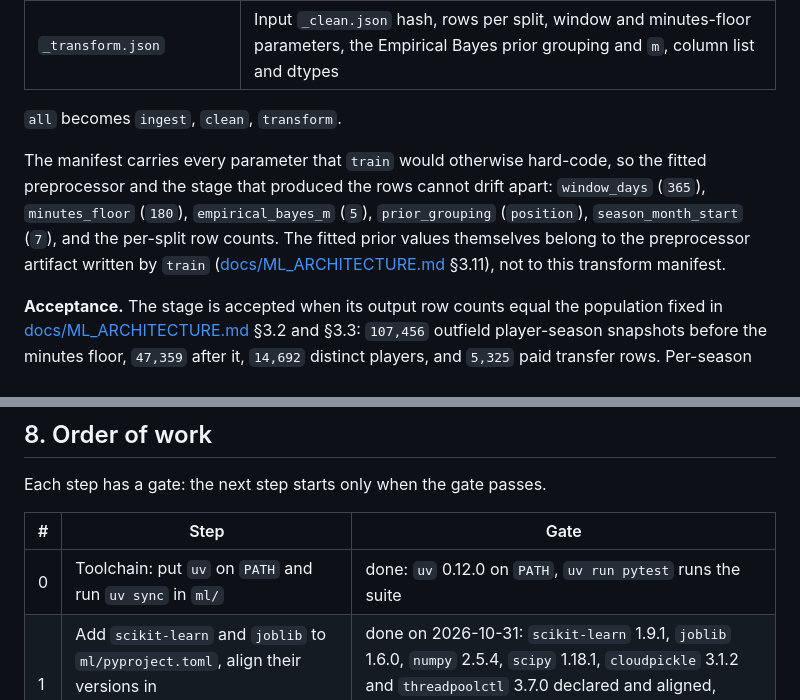
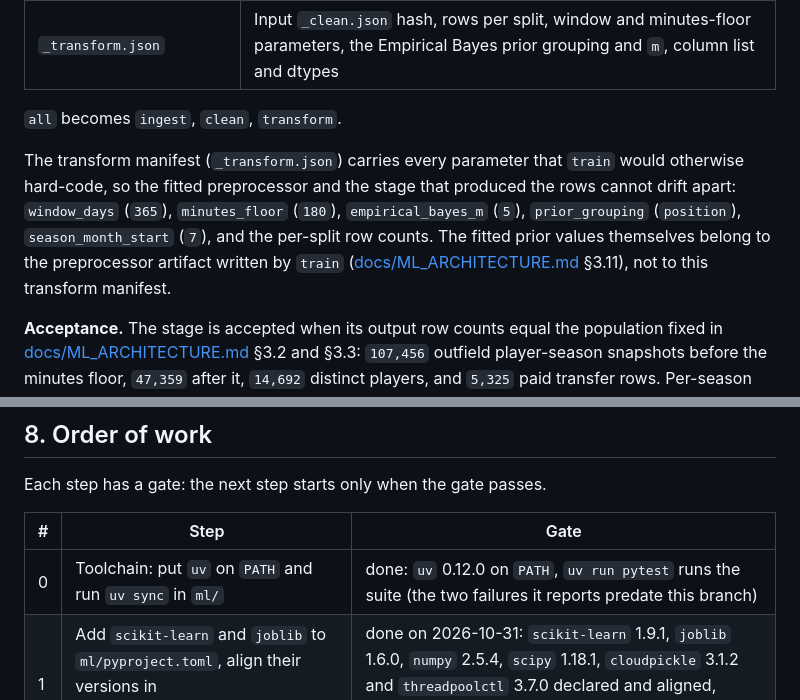
Before and after one commit to GustavoVaAsc/DelphosFootball, a Markdown page: docs/TRANSFORM_PLAN.md, 2 parts joined by grey strips. Rendered like a GitHub page.

```diff
--- a/docs/TRANSFORM_PLAN.md
+++ b/docs/TRANSFORM_PLAN.md
@@ -80,7 +80,7 @@ ml/src/delphos_ml/
 
 `all` becomes `ingest`, `clean`, `transform`.
 
-The manifest carries every parameter that `train` would otherwise hard-code, so the fitted preprocessor and the stage that produced the rows cannot drift apart: `window_days` (`365`), `minutes_floor` (`180`), `empirical_bayes_m` (`5`), `prior_grouping` (`position`), `season_month_start` (`7`), and the per-split row counts. The fitted prior values themselves belong to the preprocessor artifact written by `train` ([docs/ML_ARCHITECTURE.md](ML_ARCHITECTURE.md) §3.11), not to this transform manifest.
+The transform manifest (`_transform.json`) carries every parameter that `train` would otherwise hard-code, so the fitted preprocessor and the stage that produced the rows cannot drift apart: `window_days` (`365`), `minutes_floor` (`180`), `empirical_bayes_m` (`5`), `prior_grouping` (`position`), `season_month_start` (`7`), and the per-split row counts. The fitted prior values themselves belong to the preprocessor artifact written by `train` ([docs/ML_ARCHITECTURE.md](ML_ARCHITECTURE.md) §3.11), not to this transform manifest.
 
 **Acceptance.** The stage is accepted when its output row counts equal the population fixed in [docs/ML_ARCHITECTURE.md](ML_ARCHITECTURE.md) §3.2 and §3.3: `107,456` outfield player-season snapshots before the minutes floor, `47,359` after it, `14,692` distinct players, and `5,325` paid transfer rows. Per-season and per-split counts go into `_transform.json`. A run whose counts disagree is a defect, not a variant.
 
@@ -158,7 +158,7 @@ Each step has a gate: the next step starts only when the gate passes.
 
 | # | Step | Gate |
 | --- | --- | --- |
-| 0 | Toolchain: put `uv` on `PATH` and run `uv sync` in `ml/` | done: `uv` 0.12.0 on `PATH`, `uv run pytest` runs the suite |
+| 0 | Toolchain: put `uv` on `PATH` and run `uv sync` in `ml/` | done: `uv` 0.12.0 on `PATH`, `uv run pytest` runs the suite (the two failures it reports predate this branch) |
 | 1 | Add `scikit-learn` and `joblib` to `ml/pyproject.toml`, align their versions in [docs/ARCHITECTURE.md](ARCHITECTURE.md) §4.3 (§3) | done on 2026-10-31: `scikit-learn` 1.9.1, `joblib` 1.6.0, `numpy` 2.5.4, `scipy` 1.18.1, `cloudpickle` 3.1.2 and `threadpoolctl` 3.7.0 declared and aligned, lockfile updated, §4.3 alignment list and manifest fields extended |
 | 2 | Implement `features/windows.py`; point `analysis/eda.py` at it and drop its private copy (§3) | `eda.py` re-runs and reproduces the recorded figures: `107,456`, `47,359`, `14,692`, `5,325`, the `42.4%` RMSE reduction from `m = 5` (`0.3143` to `0.1809`) over `2,378` transitions, the `97.82%` season agreement, and the `30.91` / `30.90` appearances per game |
 | 3 | Extract `pipeline/_staging.py` from `clean.py`, parameterizing the staging prefix by stage name (§3) | `ml/tests/test_clean.py` unchanged and green |
```
Also changed, not shown: docs/ARCHITECTURE.md (+3 -3 lines), docs/WORK_PLAN.md (+2 -2 lines).
